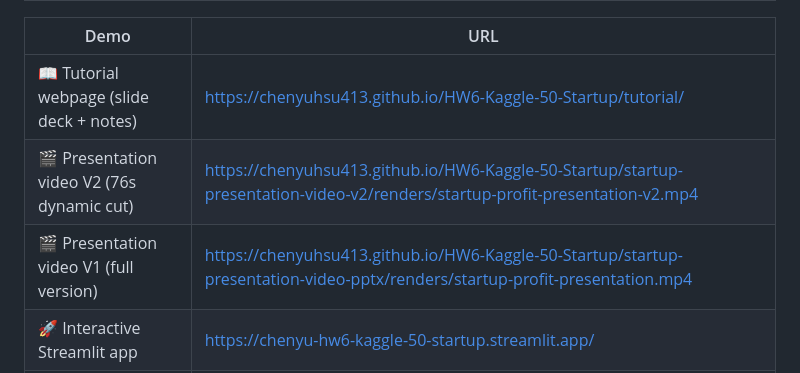
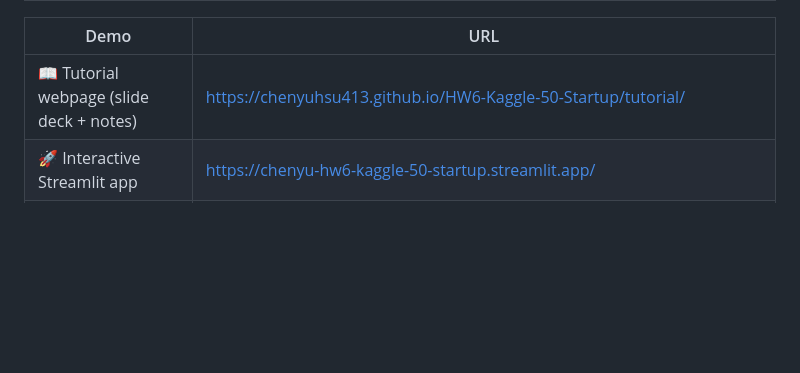
Before and after one commit to ChenYuHsu413/HW6-Kaggle-50-Startup, a Markdown page: README.md, the part around the change. GitHub-like rendering; blank space fills up the shorter version.

```diff
--- a/README.md
+++ b/README.md
@@ -12,8 +12,6 @@
 | Demo | URL |
 |---|---|
 | 📖 Tutorial webpage (slide deck + notes) | <https://chenyuhsu413.github.io/HW6-Kaggle-50-Startup/tutorial/> |
-| 🎬 Presentation video V2 (76s dynamic cut) | <https://chenyuhsu413.github.io/HW6-Kaggle-50-Startup/startup-presentation-video-v2/renders/startup-profit-presentation-v2.mp4> |
-| 🎬 Presentation video V1 (full version) | <https://chenyuhsu413.github.io/HW6-Kaggle-50-Startup/startup-presentation-video-pptx/renders/startup-profit-presentation.mp4> |
 | 🚀 Interactive Streamlit app | <https://chenyu-hw6-kaggle-50-startup.streamlit.app/> |
 | 📖 技術白皮書 | <https://chenyuhsu413.github.io/HW6-Kaggle-50-Startup/sources/HW6_50_Startups_Technical_Whitepaper.pdf> |
 
```
